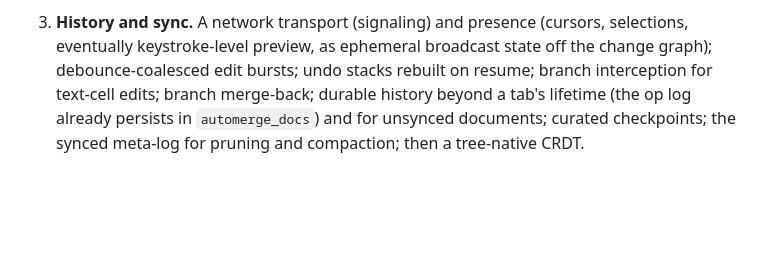
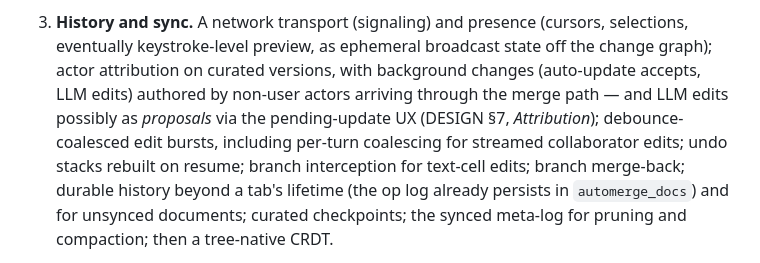
Before and after one commit to zynque/opelan, a Markdown page: STATUS.md, the part around the change. Drawn GitHub-style; blank space fills up the shorter version.

```diff
--- a/STATUS.md
+++ b/STATUS.md
@@ -288,8 +288,13 @@ Each item is described in the cited `DESIGN.md` section.
      store identity.
 3. **History and sync.** A network transport (signaling) and presence
    (cursors, selections, eventually keystroke-level preview, as
-   ephemeral broadcast state off the change graph); debounce-coalesced
-   edit bursts; undo stacks rebuilt on resume; branch interception for
+   ephemeral broadcast state off the change graph); actor attribution
+   on curated versions, with background changes (auto-update accepts,
+   LLM edits) authored by non-user actors arriving through the merge
+   path — and LLM edits possibly as *proposals* via the pending-update
+   UX (DESIGN §7, *Attribution*); debounce-coalesced edit bursts,
+   including per-turn coalescing for streamed collaborator edits;
+   undo stacks rebuilt on resume; branch interception for
    text-cell edits; branch merge-back; durable history beyond a tab's
    lifetime (the op log already persists in `automerge_docs`) and for
    unsynced documents; curated checkpoints; the synced meta-log for
```
Also changed, not shown: DESIGN.md (+25 -0 lines).
